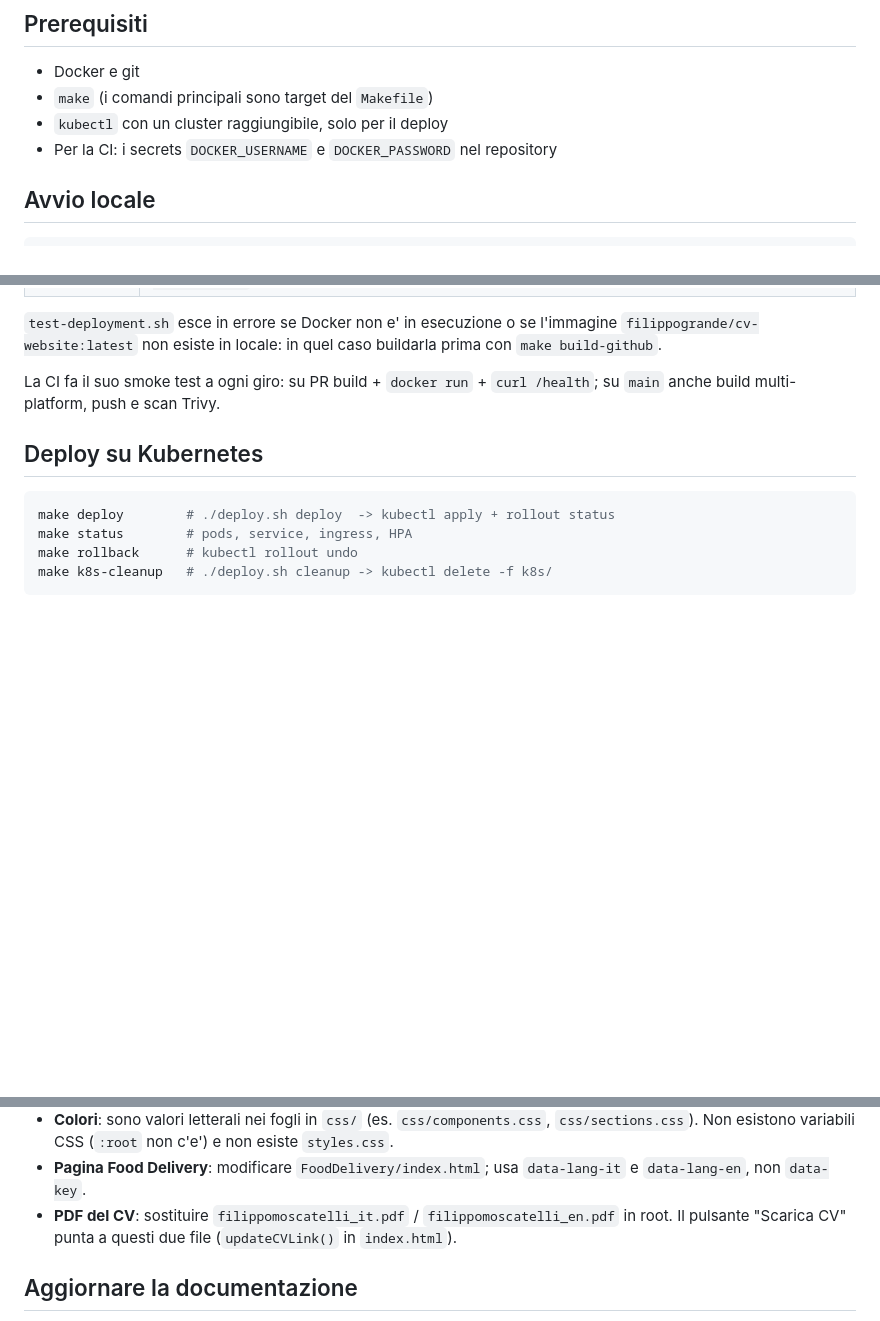
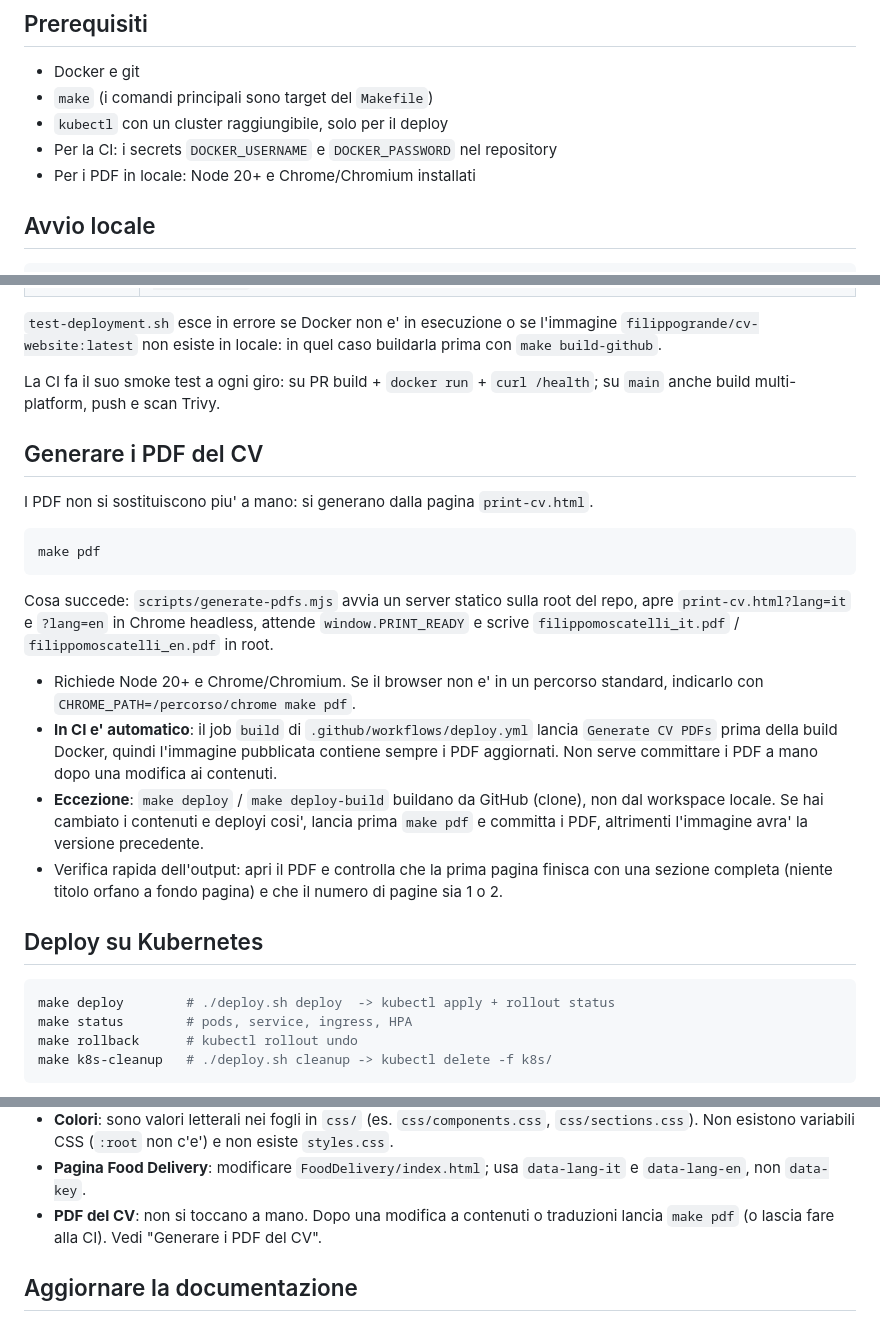
Before and after one commit to filippogrande/Filippomoscatelli, a Markdown page: docs/OPERATIONS.md, 3 parts joined by grey strips. Rendered like a GitHub page; blank space fills up the shorter version.

Commit message:
Document how to regenerate the CV PDFs

````diff
--- a/docs/OPERATIONS.md
+++ b/docs/OPERATIONS.md
@@ -8,6 +8,7 @@
 - `make` (i comandi principali sono target del `Makefile`)
 - `kubectl` con un cluster raggiungibile, solo per il deploy
 - Per la CI: i secrets `DOCKER_USERNAME` e `DOCKER_PASSWORD` nel repository
+- Per i PDF in locale: Node 20+ e Chrome/Chromium installati
 
 ## Avvio locale
 
@@ -55,6 +57,30 @@ anche un tag con timestamp.
 
 La CI fa il suo smoke test a ogni giro: su PR build + `docker run` + `curl /health`;
 su `main` anche build multi-platform, push e scan Trivy.
+
+## Generare i PDF del CV
+
+I PDF non si sostituiscono piu' a mano: si generano dalla pagina `print-cv.html`.
+
+```bash
+make pdf
+```
+
+Cosa succede: `scripts/generate-pdfs.mjs` avvia un server statico sulla root del repo,
+apre `print-cv.html?lang=it` e `?lang=en` in Chrome headless, attende `window.PRINT_READY`
+e scrive `filippomoscatelli_it.pdf` / `filippomoscatelli_en.pdf` in root.
+
+- Richiede Node 20+ e Chrome/Chromium. Se il browser non e' in un percorso standard,
+  indicarlo con `CHROME_PATH=/percorso/chrome make pdf`.
+- **In CI e' automatico**: il job `build` di `.github/workflows/deploy.yml` lancia
+  `Generate CV PDFs` prima della build Docker, quindi l'immagine pubblicata contiene
+  sempre i PDF aggiornati. Non serve committare i PDF a mano dopo una modifica ai contenuti.
+- **Eccezione**: `make deploy` / `make deploy-build` buildano da GitHub (clone), non dal
+  workspace locale. Se hai cambiato i contenuti e deployi cosi', lancia prima `make pdf`
+  e committa i PDF, altrimenti l'immagine avra' la versione precedente.
+- Verifica rapida dell'output: apri il PDF e controlla che la prima pagina finisca con
+  una sezione completa (niente titolo orfano a fondo pagina) e che il numero di pagine
+  sia 1 o 2.
 
 ## Deploy su Kubernetes
 
@@ -102,8 +128,8 @@ non e' piu' usato dal workflow: il deploy su Kubernetes resta manuale.
   `css/sections.css`). Non esistono variabili CSS (`:root` non c'e') e non esiste `styles.css`.
 - **Pagina Food Delivery**: modificare `FoodDelivery/index.html`; usa `data-lang-it` e
   `data-lang-en`, non `data-key`.
-- **PDF del CV**: sostituire `filippomoscatelli_it.pdf` / `filippomoscatelli_en.pdf` in root.
-  Il pulsante "Scarica CV" punta a questi due file (`updateCVLink()` in `index.html`).
+- **PDF del CV**: non si toccano a mano. Dopo una modifica a contenuti o traduzioni lancia
+  `make pdf` (o lascia fare alla CI). Vedi "Generare i PDF del CV".
 
 ## Aggiornare la documentazione
 
````
Also changed, not shown: other parts of docs/OPERATIONS.md (+1 -0 lines).
